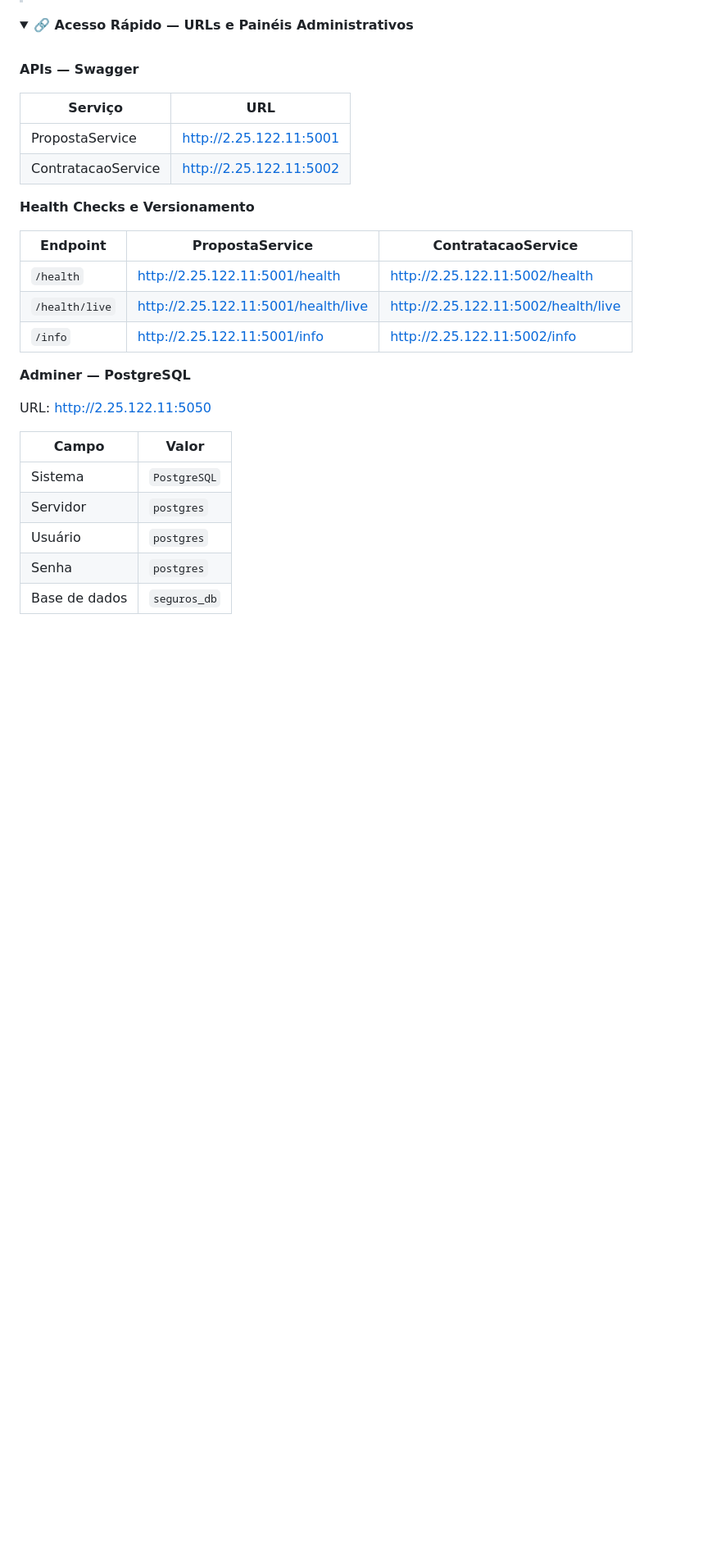
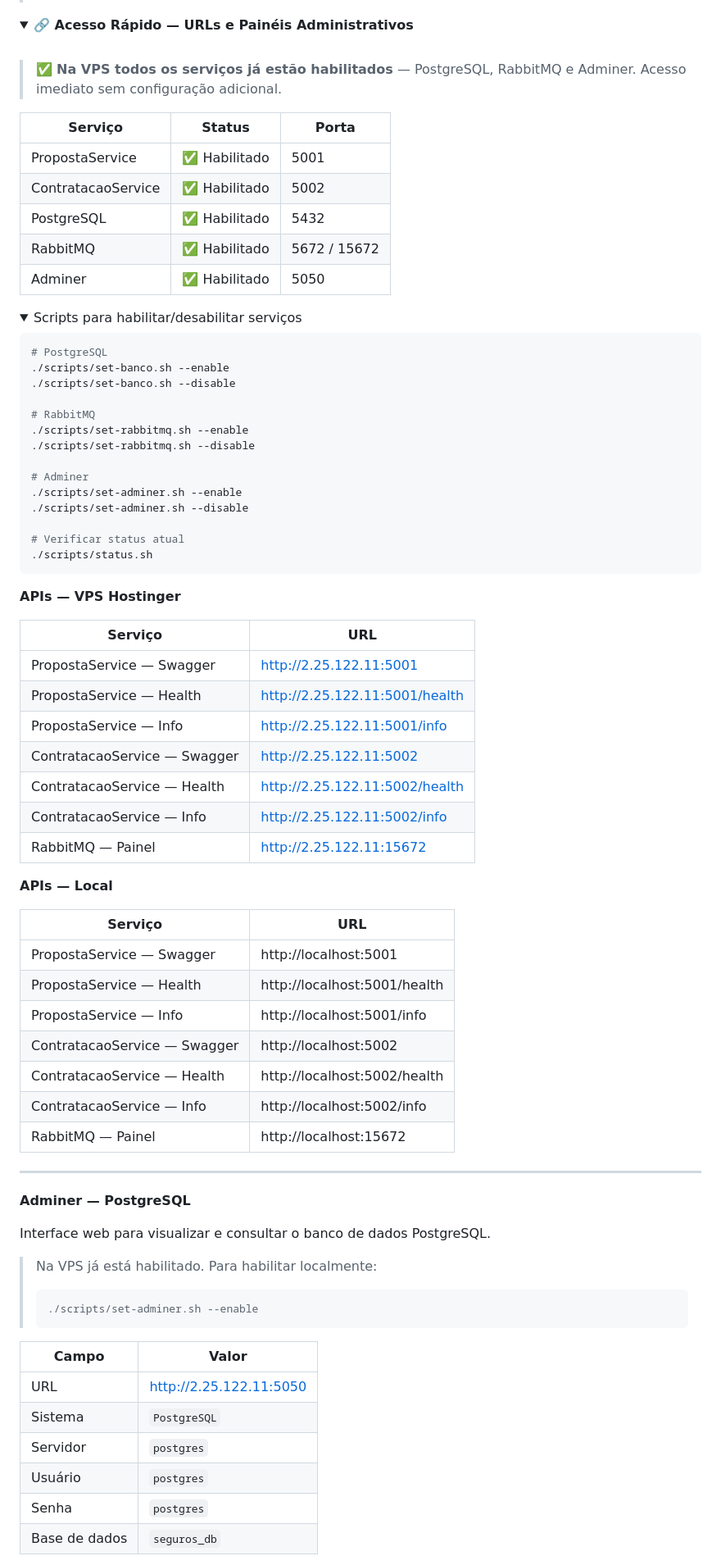
Before and after one commit to josehelioaraujo/proposta-seguros, a Markdown page: README.md, the part around one of its changes. Shown at 82% size. Rendered like a GitHub page; folded sections open; blank space fills up the shorter version.

Commit message:
docs: Acesso Rapido com URLs, servicos habilitados e paineis admin

````diff
--- a/README.md
+++ b/README.md
@@ -16,27 +16,76 @@
 
 <br>
 
-**APIs — Swagger**
+> ✅ **Na VPS todos os serviços já estão habilitados** — PostgreSQL, RabbitMQ e Adminer. Acesso imediato sem configuração adicional.
+
+| Serviço | Status | Porta |
+|---------|--------|-------|
+| PropostaService | ✅ Habilitado | 5001 |
+| ContratacaoService | ✅ Habilitado | 5002 |
+| PostgreSQL | ✅ Habilitado | 5432 |
+| RabbitMQ | ✅ Habilitado | 5672 / 15672 |
+| Adminer | ✅ Habilitado | 5050 |
+
+<details>
+<summary>Scripts para habilitar/desabilitar serviços</summary>
+
+```bash
+# PostgreSQL
+./scripts/set-banco.sh --enable
+./scripts/set-banco.sh --disable
+
+# RabbitMQ
+./scripts/set-rabbitmq.sh --enable
+./scripts/set-rabbitmq.sh --disable
+
+# Adminer
+./scripts/set-adminer.sh --enable
+./scripts/set-adminer.sh --disable
+
+# Verificar status atual
+./scripts/status.sh
+```
+
+</details>
+
+**APIs — VPS Hostinger**
 
 | Serviço | URL |
 |---------|-----|
-| PropostaService | http://2.25.122.11:5001 |
-| ContratacaoService | http://2.25.122.11:5002 |
+| PropostaService — Swagger | http://2.25.122.11:5001 |
+| PropostaService — Health | http://2.25.122.11:5001/health |
+| PropostaService — Info | http://2.25.122.11:5001/info |
+| ContratacaoService — Swagger | http://2.25.122.11:5002 |
+| ContratacaoService — Health | http://2.25.122.11:5002/health |
+| ContratacaoService — Info | http://2.25.122.11:5002/info |
+| RabbitMQ — Painel | http://2.25.122.11:15672 |
 
-**Health Checks e Versionamento**
+**APIs — Local**
 
-| Endpoint | PropostaService | ContratacaoService |
-|----------|----------------|-------------------|
-| `/health` | http://2.25.122.11:5001/health | http://2.25.122.11:5002/health |
-| `/health/live` | http://2.25.122.11:5001/health/live | http://2.25.122.11:5002/health/live |
-| `/info` | http://2.25.122.11:5001/info | http://2.25.122.11:5002/info |
+| Serviço | URL |
+|---------|-----|
+| PropostaService — Swagger | http://localhost:5001 |
+| PropostaService — Health | http://localhost:5001/health |
+| PropostaService — Info | http://localhost:5001/info |
+| ContratacaoService — Swagger | http://localhost:5002 |
+| ContratacaoService — Health | http://localhost:5002/health |
+| ContratacaoService — Info | http://localhost:5002/info |
+| RabbitMQ — Painel | http://localhost:15672 |
+
+---
 
 **Adminer — PostgreSQL**
 
-URL: http://2.25.122.11:5050
+Interface web para visualizar e consultar o banco de dados PostgreSQL.
+
+> Na VPS já está habilitado. Para habilitar localmente:
+> ```bash
+> ./scripts/set-adminer.sh --enable
+> ```
 
 | Campo | Valor |
 |-------|-------|
+| URL | http://2.25.122.11:5050 |
 | Sistema | `PostgreSQL` |
 | Servidor | `postgres` |
 | Usuário | `postgres` |
````
Also changed, not shown: other parts of README.md (+49 -107 lines).
